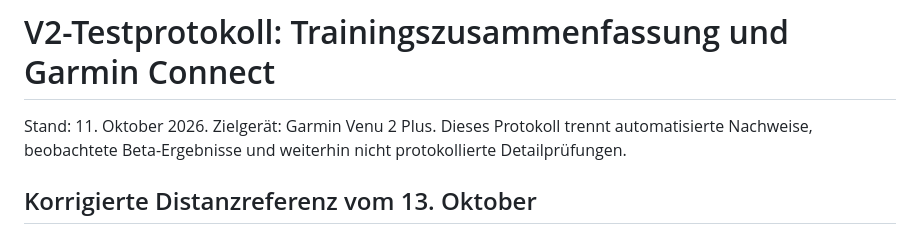
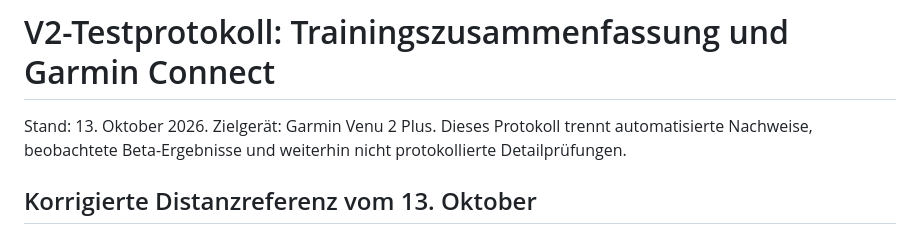
Before and after one commit to coachrichie/RinkLogic, a Markdown page: docs/testing/V2-POST-TRAINING-SUMMARY.md, the part around the change. GitHub-like rendering.

```diff
--- a/docs/testing/V2-POST-TRAINING-SUMMARY.md
+++ b/docs/testing/V2-POST-TRAINING-SUMMARY.md
@@ -1,6 +1,6 @@
 # V2-Testprotokoll: Trainingszusammenfassung und Garmin Connect
 
-Stand: 11. Oktober 2026. Zielgerät: Garmin Venu 2 Plus. Dieses Protokoll trennt
+Stand: 13. Oktober 2026. Zielgerät: Garmin Venu 2 Plus. Dieses Protokoll trennt
 automatisierte Nachweise, beobachtete Beta-Ergebnisse und weiterhin nicht
 protokollierte Detailprüfungen.
 
```
Also changed, not shown: docs/testing/20-30m-distance-evaluation.md (+1 -1 lines).
